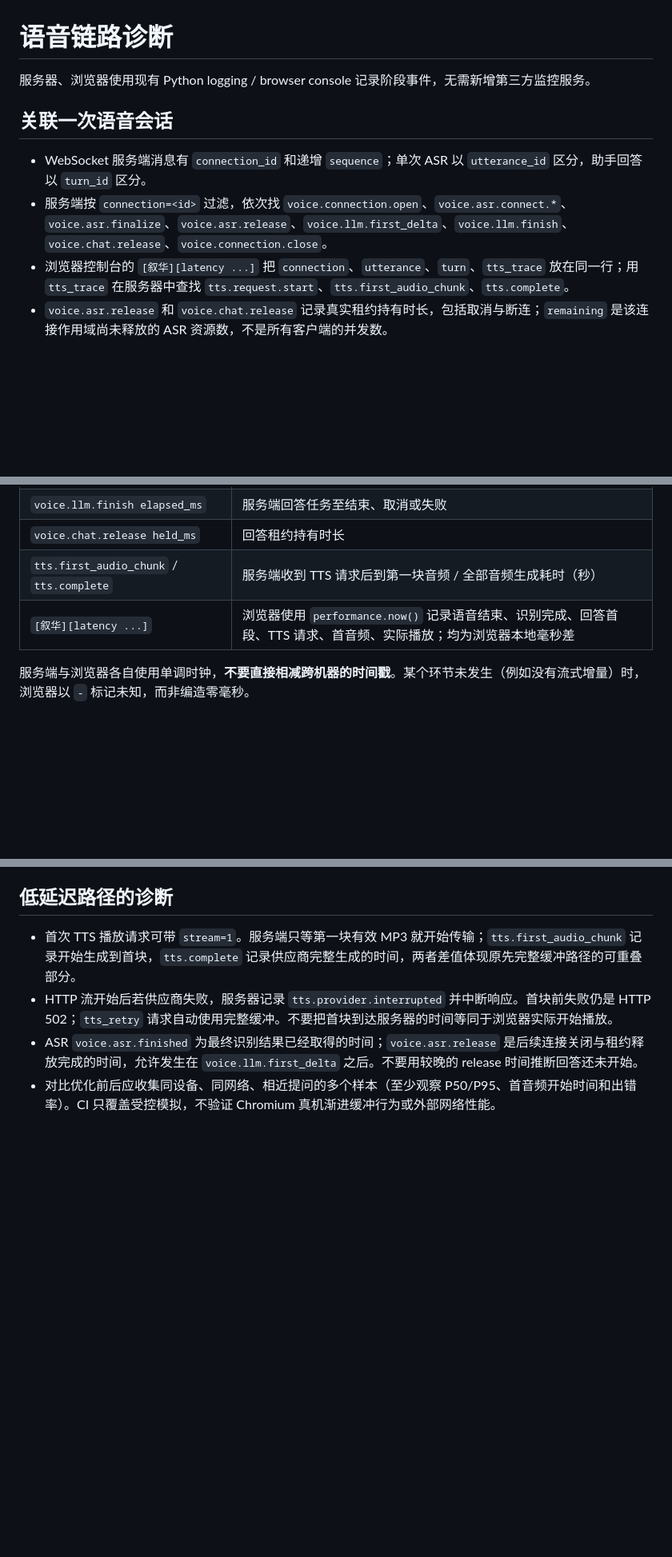
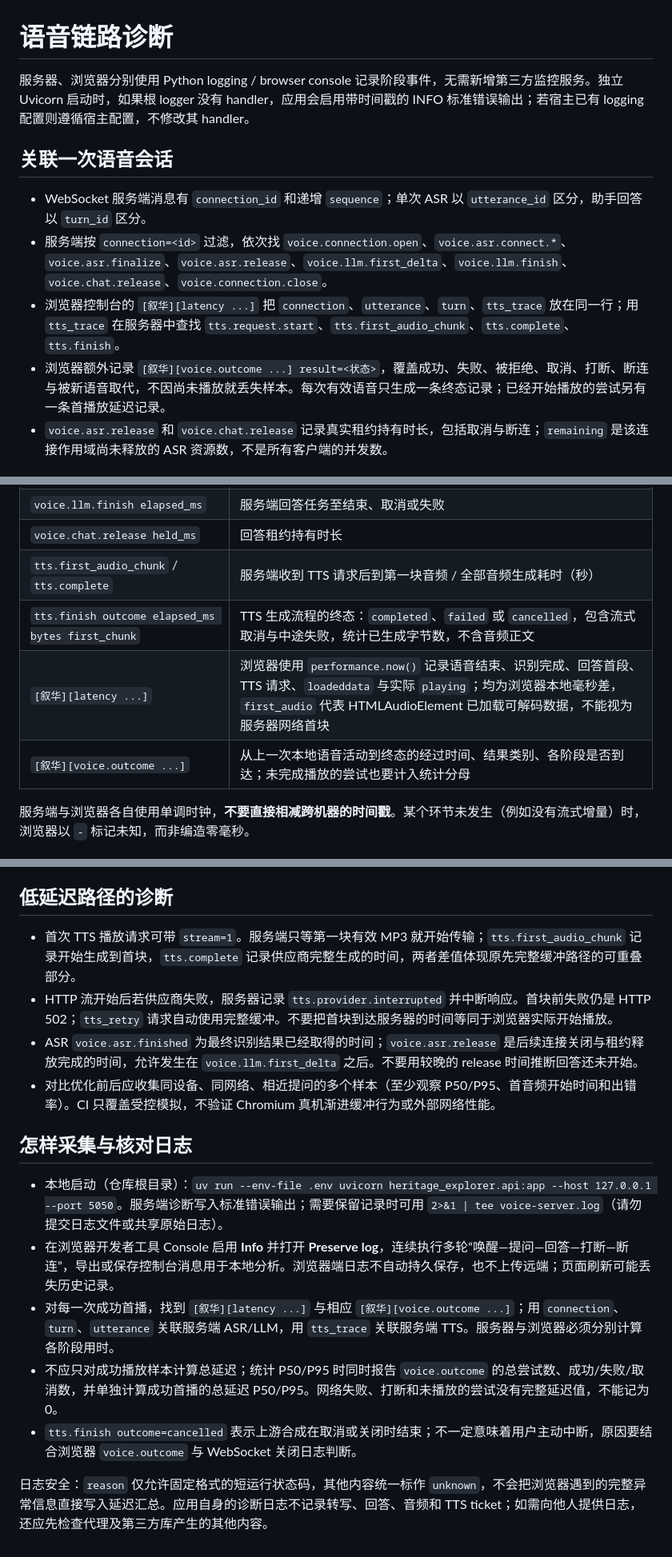
Before and after one commit to RinoPaw/xuhua, a Markdown page: docs/voice-observability.md, 3 parts joined by grey strips. Shown at 80% size. Drawn GitHub-style; blank space fills up the shorter version.

Commit message:
docs(voice): explain terminal metrics, log capture, correlation and privacy-safe analysis

```diff
--- a/docs/voice-observability.md
+++ b/docs/voice-observability.md
@@ -1,12 +1,13 @@
 # 语音链路诊断
 
-服务器、浏览器使用现有 Python logging / browser console 记录阶段事件，无需新增第三方监控服务。
+服务器、浏览器分别使用 Python logging / browser console 记录阶段事件，无需新增第三方监控服务。独立 Uvicorn 启动时，如果根 logger 没有 handler，应用会启用带时间戳的 INFO 标准错误输出；若宿主已有 logging 配置则遵循宿主配置，不修改其 handler。
 
 ## 关联一次语音会话
 
 - WebSocket 服务端消息有 `connection_id` 和递增 `sequence`；单次 ASR 以 `utterance_id` 区分，助手回答以 `turn_id` 区分。
 - 服务端按 `connection=<id>` 过滤，依次找 `voice.connection.open`、`voice.asr.connect.*`、`voice.asr.finalize`、`voice.asr.release`、`voice.llm.first_delta`、`voice.llm.finish`、`voice.chat.release`、`voice.connection.close`。
-- 浏览器控制台的 `[叙华][latency ...]` 把 `connection`、`utterance`、`turn`、`tts_trace` 放在同一行；用 `tts_trace` 在服务器中查找 `tts.request.start`、`tts.first_audio_chunk`、`tts.complete`。
+- 浏览器控制台的 `[叙华][latency ...]` 把 `connection`、`utterance`、`turn`、`tts_trace` 放在同一行；用 `tts_trace` 在服务器中查找 `tts.request.start`、`tts.first_audio_chunk`、`tts.complete`、`tts.finish`。
+- 浏览器额外记录 `[叙华][voice.outcome ...] result=<状态>`，覆盖成功、失败、被拒绝、取消、打断、断连与被新语音取代，不因尚未播放就丢失样本。每次有效语音只生成一条终态记录；已经开始播放的尝试另有一条首播放延迟记录。
 - `voice.asr.release` 和 `voice.chat.release` 记录真实租约持有时长，包括取消与断连；`remaining` 是该连接作用域尚未释放的 ASR 资源数，不是所有客户端的并发数。
 
 ## 耗时口径
@@ -21,7 +22,9 @@
 | `voice.llm.finish elapsed_ms` | 服务端回答任务至结束、取消或失败 |
 | `voice.chat.release held_ms` | 回答租约持有时长 |
 | `tts.first_audio_chunk` / `tts.complete` | 服务端收到 TTS 请求后到第一块音频 / 全部音频生成耗时（秒） |
-| `[叙华][latency ...]` | 浏览器使用 `performance.now()` 记录语音结束、识别完成、回答首段、TTS 请求、首音频、实际播放；均为浏览器本地毫秒差 |
+| `tts.finish outcome elapsed_ms bytes first_chunk` | TTS 生成流程的终态：`completed`、`failed` 或 `cancelled`，包含流式取消与中途失败，统计已生成字节数，不含音频正文 |
+| `[叙华][latency ...]` | 浏览器使用 `performance.now()` 记录语音结束、识别完成、回答首段、TTS 请求、`loadeddata` 与实际 `playing`；均为浏览器本地毫秒差，`first_audio` 代表 HTMLAudioElement 已加载可解码数据，不能视为服务器网络首块 |
+| `[叙华][voice.outcome ...]` | 从上一次本地语音活动到终态的经过时间、结果类别、各阶段是否到达；未完成播放的尝试也要计入统计分母 |
 
 服务端与浏览器各自使用单调时钟，**不要直接相减跨机器的时间戳**。某个环节未发生（例如没有流式增量）时，浏览器以 `-` 标记未知，而非编造零毫秒。
 
@@ -37,3 +40,14 @@ CI 校验日志结构与模拟生命周期；它无法证明真实设备的麦
 - HTTP 流开始后若供应商失败，服务器记录 `tts.provider.interrupted` 并中断响应。首块前失败仍是 HTTP 502；`tts_retry` 请求自动使用完整缓冲。不要把首块到达服务器的时间等同于浏览器实际开始播放。
 - ASR `voice.asr.finished` 为最终识别结果已经取得的时间；`voice.asr.release` 是后续连接关闭与租约释放完成的时间，允许发生在 `voice.llm.first_delta` 之后。不要用较晚的 release 时间推断回答还未开始。
 - 对比优化前后应收集同设备、同网络、相近提问的多个样本（至少观察 P50/P95、首音频开始时间和出错率）。CI 只覆盖受控模拟，不验证 Chromium 真机渐进缓冲行为或外部网络性能。
+
+
+## 怎样采集与核对日志
+
+- 本地启动（仓库根目录）：`uv run --env-file .env uvicorn heritage_explorer.api:app --host 127.0.0.1 --port 5050`。服务端诊断写入标准错误输出；需要保留记录时可用 `2>&1 | tee voice-server.log`（请勿提交日志文件或共享原始日志）。
+- 在浏览器开发者工具 Console 启用 **Info** 并打开 **Preserve log**，连续执行多轮“唤醒—提问—回答—打断—断连”，导出或保存控制台消息用于本地分析。浏览器端日志不自动持久保存，也不上传远端；页面刷新可能丢失历史记录。
+- 对每一次成功首播，找到 `[叙华][latency ...]` 与相应 `[叙华][voice.outcome ...]`；用 `connection`、`turn`、`utterance` 关联服务端 ASR/LLM，用 `tts_trace` 关联服务端 TTS。服务器与浏览器必须分别计算各阶段用时。
+- 不应只对成功播放样本计算总延迟；统计 P50/P95 时同时报告 `voice.outcome` 的总尝试数、成功/失败/取消数，并单独计算成功首播的总延迟 P50/P95。网络失败、打断和未播放的尝试没有完整延迟值，不能记为 0。
+- `tts.finish outcome=cancelled` 表示上游合成在取消或关闭时结束；不一定意味着用户主动中断，原因要结合浏览器 `voice.outcome` 与 WebSocket 关闭日志判断。
+
+日志安全：`reason` 仅允许固定格式的短运行状态码，其他内容统一标作 `unknown`，不会把浏览器遇到的完整异常信息直接写入延迟汇总。应用自身的诊断日志不记录转写、回答、音频和 TTS ticket；如需向他人提供日志，还应先检查代理及第三方库产生的其他内容。
```
